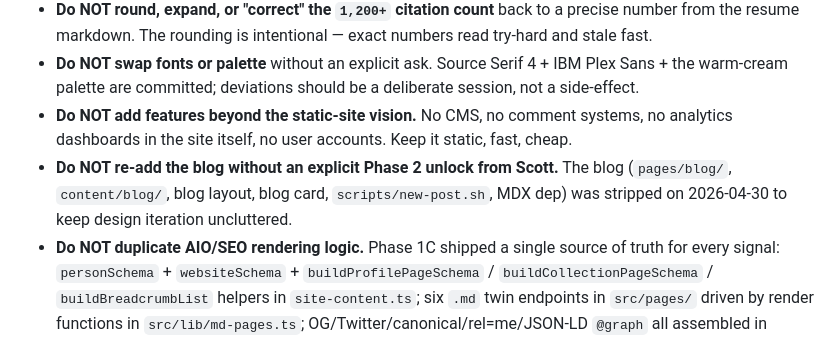
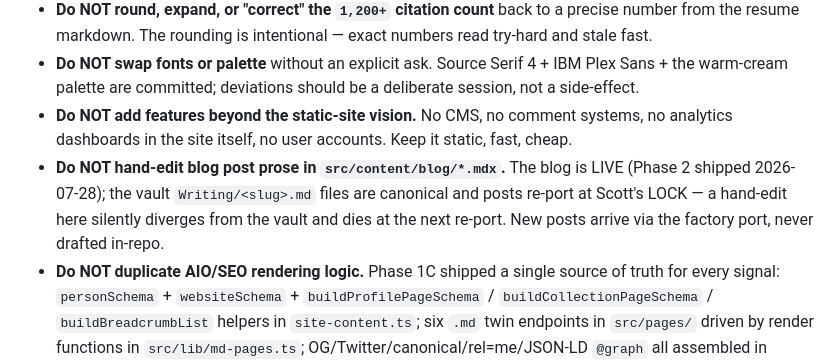
Before and after one commit to sc932/scottclarkio, a Markdown page: CLAUDE.md, the part around one of its changes. Drawn GitHub-style.

Commit message:
CLAUDE.md: Phase 2 shipped — blog LIVE 2026-07-28; re-add gate becomes the no-hand-edit-prose rule
Co-Authored-By: Claude Fable 5 <noreply@anthropic.com>

```diff
--- a/CLAUDE.md
+++ b/CLAUDE.md
@@ -392,7 +392,7 @@ Body font-size 17px, line-height 1.55. Max content width 880px. Sticky masthead
 - **Do NOT round, expand, or "correct" the `1,200+` citation count** back to a precise number from the resume markdown. The rounding is intentional — exact numbers read try-hard and stale fast.
 - **Do NOT swap fonts or palette** without an explicit ask. Source Serif 4 + IBM Plex Sans + the warm-cream palette are committed; deviations should be a deliberate session, not a side-effect.
 - **Do NOT add features beyond the static-site vision.** No CMS, no comment systems, no analytics dashboards in the site itself, no user accounts. Keep it static, fast, cheap.
-- **Do NOT re-add the blog without an explicit Phase 2 unlock from Scott.** The blog (`pages/blog/`, `content/blog/`, blog layout, blog card, `scripts/new-post.sh`, MDX dep) was stripped on 2026-04-30 to keep design iteration uncluttered.
+- **Do NOT hand-edit blog post prose in `src/content/blog/*.mdx`.** The blog is LIVE (Phase 2 shipped 2026-07-28); the vault `Writing/<slug>.md` files are canonical and posts re-port at Scott's LOCK — a hand-edit here silently diverges from the vault and dies at the next re-port. New posts arrive via the factory port, never drafted in-repo.
 - **Do NOT duplicate AIO/SEO rendering logic.** Phase 1C shipped a single source of truth for every signal: `personSchema` + `websiteSchema` + `buildProfilePageSchema` / `buildCollectionPageSchema` / `buildBreadcrumbList` helpers in `site-content.ts`; six `.md` twin endpoints in `src/pages/` driven by render functions in `src/lib/md-pages.ts`; OG/Twitter/canonical/rel=me/JSON-LD `@graph` all assembled in `SiteLayout.astro` from the schema helpers; `public/robots.txt`, `public/humans.txt`, `public/.well-known/security.txt`. When adding a new page, pass a `pageSchema` prop to `SiteLayout` and use the existing helpers. When changing bio facts, update `personSchema` only — every other surface (HTML head meta, JSON-LD graph, .md twins, llms-full.txt, RSS feed metadata) reads from there. Never hand-roll a `<meta>` tag in a page or hand-write a `.md` endpoint.
 - **Do NOT add client-side JavaScript** unless absolutely necessary (Astro islands only). Currently the site ships zero JS to the browser; preserve that.
 - **Do NOT use server-side rendering** — fully static.
```
Also changed, not shown: other parts of CLAUDE.md (+1 -1 lines).
